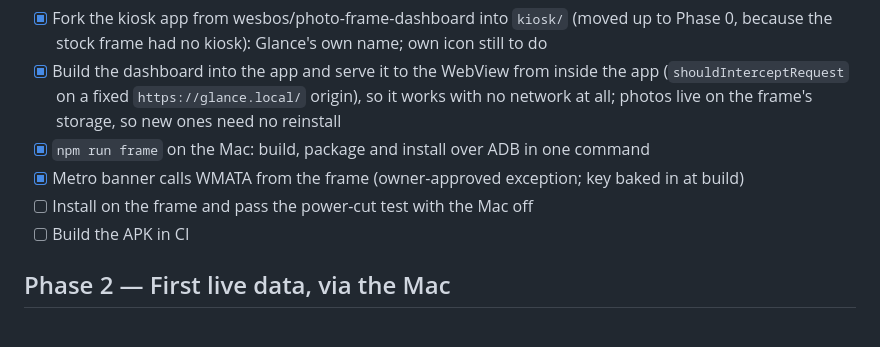
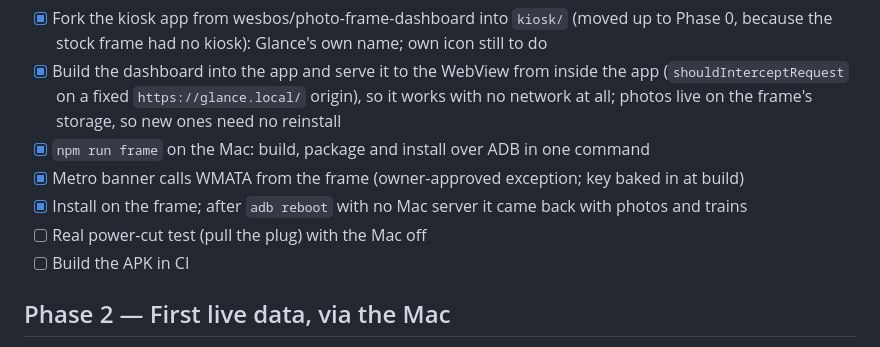
Before and after one commit to VenkatKandhipati/glance, a Markdown page: docs/roadmap.md, the part around the change. GitHub-like rendering.

Commit message:
Log the built-in dashboard on the frame
Kiosk 0.2 installed with the dashboard and WMATA key inside, photos on the frame's storage, saved
URL https://glance.local/. After a reboot with no server on the Mac it came back on its own with
photos and live trains.

Co-Authored-By: Claude Opus 5.5 <noreply@anthropic.com>

```diff
--- a/docs/roadmap.md
+++ b/docs/roadmap.md
@@ -60,7 +60,8 @@ shows an error until it wakes. Bundling the dashboard into the kiosk app removes
       network at all; photos live on the frame's storage, so new ones need no reinstall
 - [x] `npm run frame` on the Mac: build, package and install over ADB in one command
 - [x] Metro banner calls WMATA from the frame (owner-approved exception; key baked in at build)
-- [ ] Install on the frame and pass the power-cut test with the Mac off
+- [x] Install on the frame; after `adb reboot` with no Mac server it came back with photos and trains
+- [ ] Real power-cut test (pull the plug) with the Mac off
 - [ ] Build the APK in CI
 
 ## Phase 2 — First live data, via the Mac
```
Also changed, not shown: docs/frame.md (+1 -0 lines).
